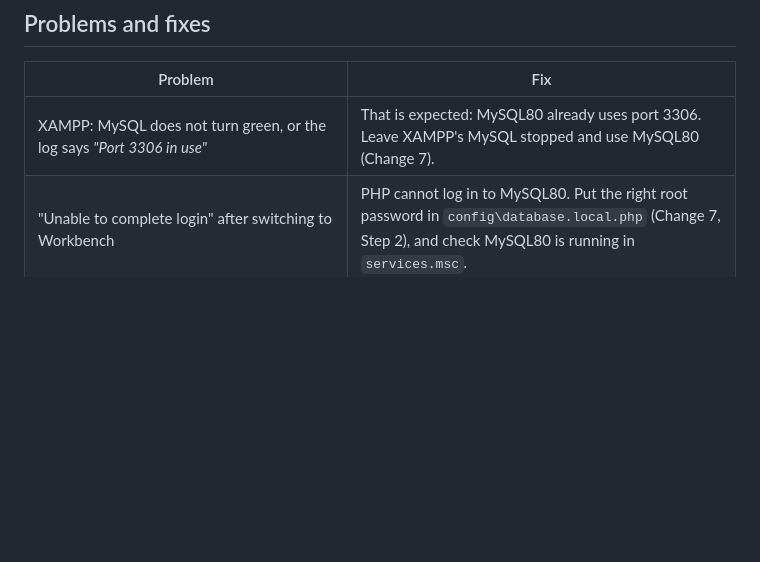
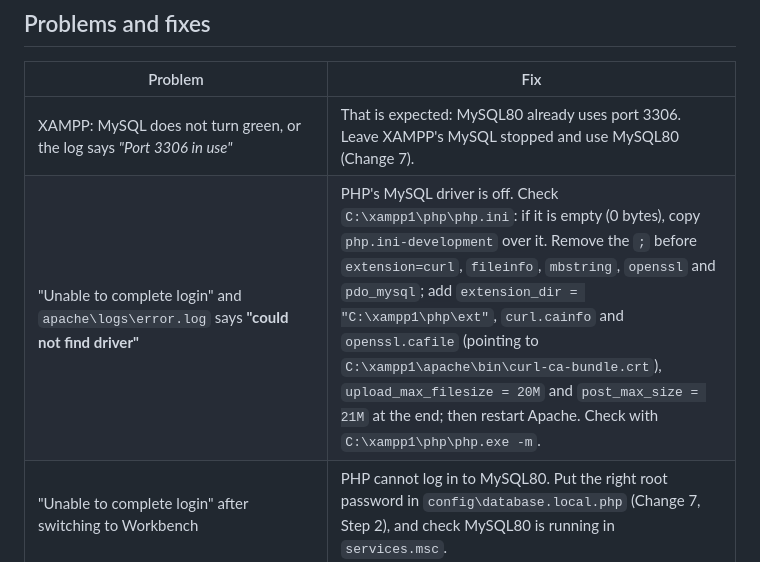
Before and after one commit to carl-webKarpe/threat2026, a Markdown page: SETUP-GUIDE.md, the part around the change. Drawn GitHub-style; blank space fills up the shorter version.

Commit message:
Setup guide: fix for 'could not find driver' (empty php.ini)
Co-Authored-By: Claude Opus 5.5 <noreply@anthropic.com>
Claude-Session: https://claude.ai/code/session_01DxVT9HDEnGAAXYEqCwPDGH

```diff
--- a/SETUP-GUIDE.md
+++ b/SETUP-GUIDE.md
@@ -413,6 +413,7 @@ Your laptop can be **both** the server and the monitored PC. This tests the whol
 | Problem | Fix |
 | --- | --- |
 | XAMPP: MySQL does not turn green, or the log says *"Port 3306 in use"* | That is expected: MySQL80 already uses port 3306. Leave XAMPP's MySQL stopped and use MySQL80 (Change 7). |
+| "Unable to complete login" and `apache\logs\error.log` says **"could not find driver"** | PHP's MySQL driver is off. Check `C:\xampp1\php\php.ini`: if it is empty (0 bytes), copy `php.ini-development` over it. Remove the `;` before `extension=curl`, `fileinfo`, `mbstring`, `openssl` and `pdo_mysql`; add `extension_dir = "C:\xampp1\php\ext"`, `curl.cainfo` and `openssl.cafile` (pointing to `C:\xampp1\apache\bin\curl-ca-bundle.crt`), `upload_max_filesize = 20M` and `post_max_size = 21M` at the end; then restart Apache. Check with `C:\xampp1\php\php.exe -m`. |
 | "Unable to complete login" after switching to Workbench | PHP cannot log in to MySQL80. Put the right root password in `config\database.local.php` (Change 7, Step 2), and check MySQL80 is running in `services.msc`. |
 | phpMyAdmin: `#1050 - Table ... already exists` | You already ran this change. Nothing to do. |
 | phpMyAdmin: `#1046 - No database selected` | Add `USE maldetect_db;` as the first line, or click **maldetect_db** on the left before the **SQL** tab. |
```
